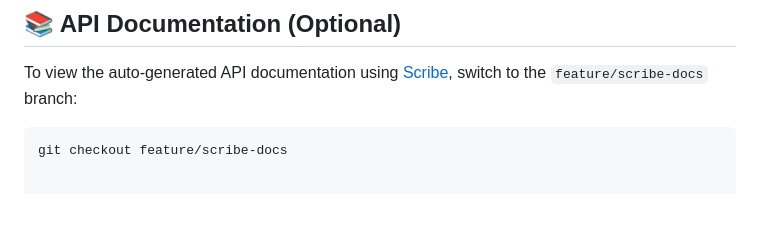
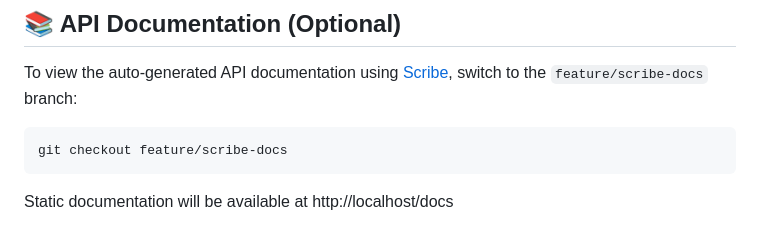
Before and after one commit to Tanquebu/order-manager, a Markdown page: README.md, the part around the change. GitHub-like rendering; blank space fills up the shorter version.

Commit message:
added link to static scribe documentation

````diff
--- a/README.md
+++ b/README.md
@@ -141,3 +141,5 @@ To view the auto-generated API documentation using [Scribe](https://scribe.knuck
 
 ```bash
 git checkout feature/scribe-docs
+```
+Static documentation will be available at http://localhost/docs
````
